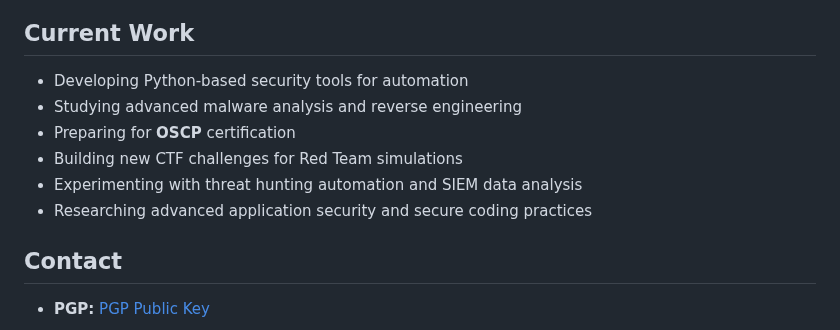
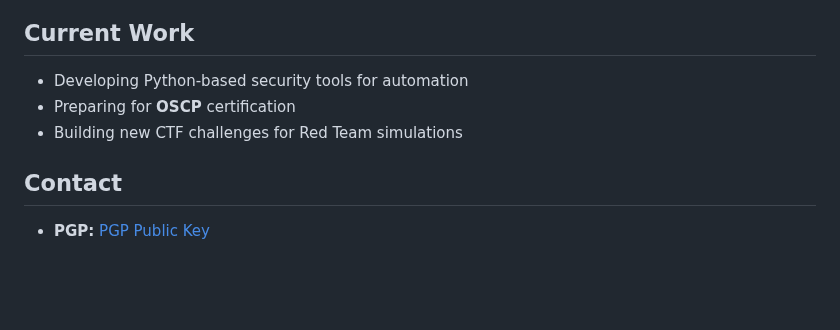
Before and after one commit to secwexen/secwexen, a Markdown page: README.md, the part around the change. Rendered like a GitHub page; blank space fills up the shorter version.

Commit message:
Update README.md
Signed-off-by: The Secwexen <129677392+secwexen@users.noreply.github.com>

```diff
--- a/README.md
+++ b/README.md
@@ -56,11 +56,8 @@ GitHub Repository: [AAPP-MART](https://github.com/secwexen/aapp-mart)
 ## Current Work
 
 - Developing Python-based security tools for automation
-- Studying advanced malware analysis and reverse engineering
 - Preparing for **OSCP** certification
 - Building new CTF challenges for Red Team simulations
-- Experimenting with threat hunting automation and SIEM data analysis
-- Researching advanced application security and secure coding practices
 
 ## Contact
 
```
